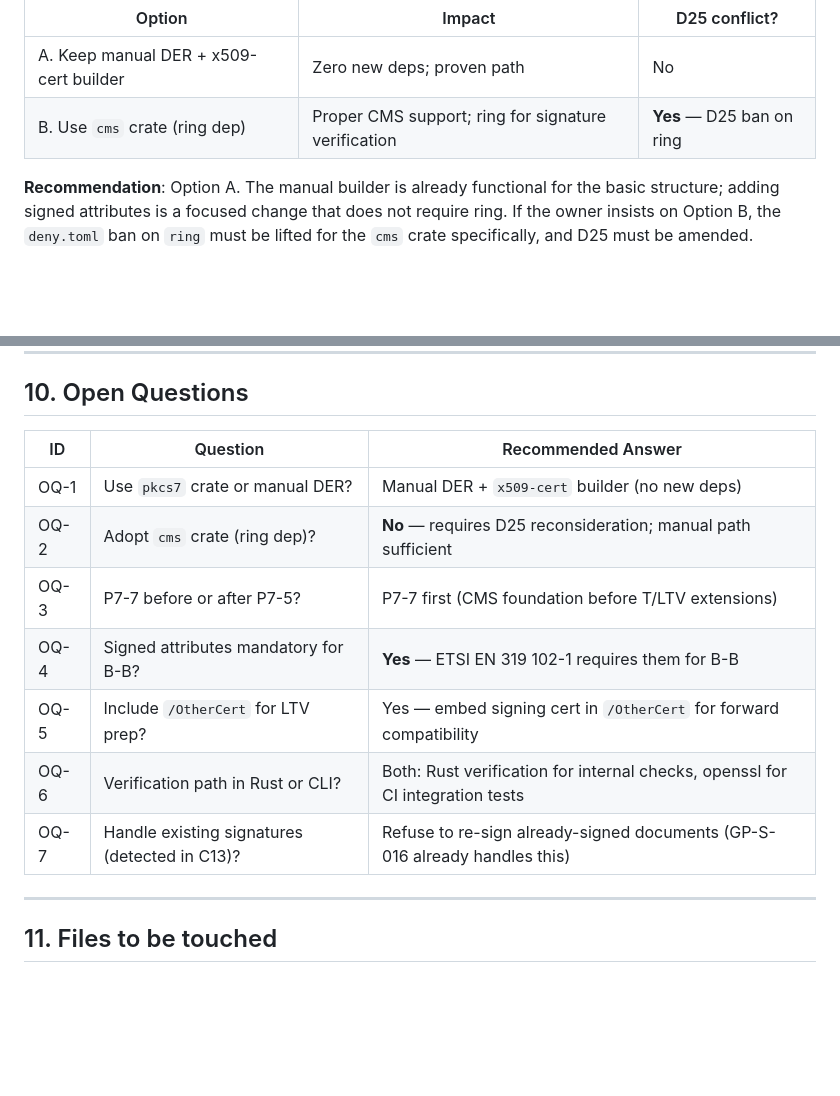
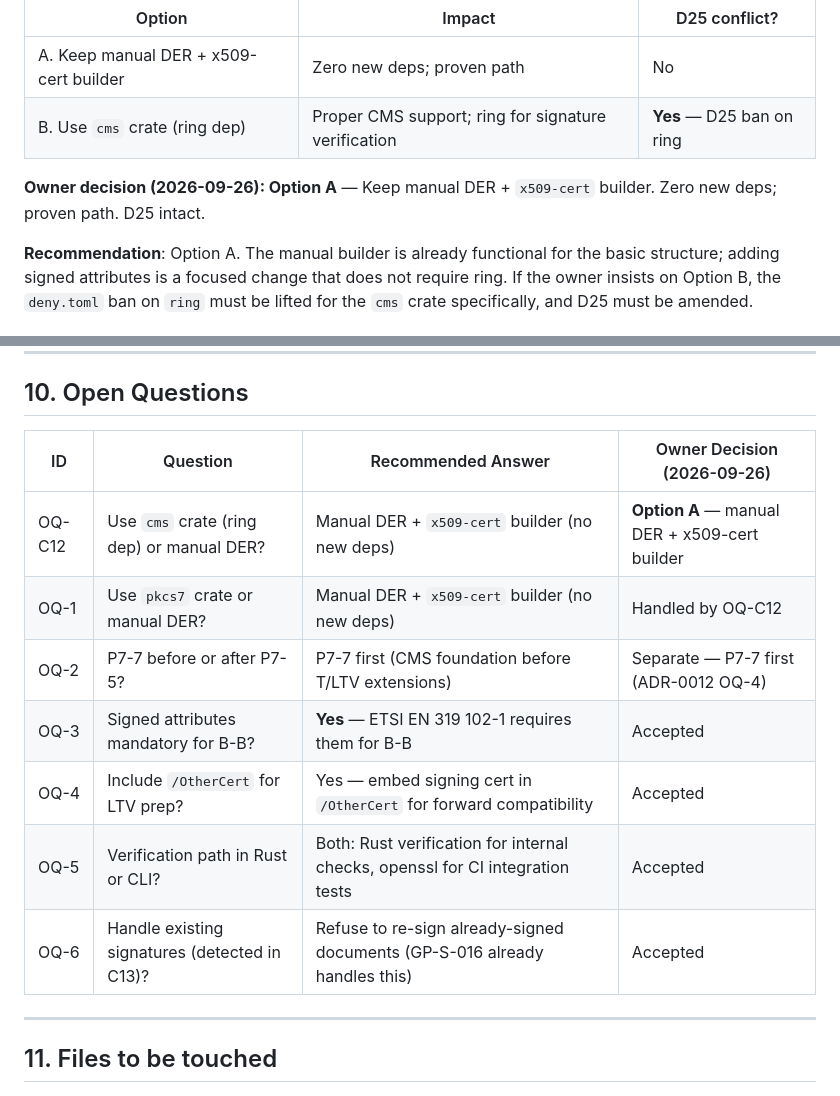
Before and after one commit to reinartz/stichos, a Markdown page: docs/track-b-p7-7-cms-signing.md, 2 parts joined by grey strips. GitHub-like rendering; blank space fills up the shorter version.

```diff
--- a/docs/track-b-p7-7-cms-signing.md
+++ b/docs/track-b-p7-7-cms-signing.md
@@ -369,6 +369,8 @@ ADR-0010 (accepted) locked in the RustCrypto family and banned `-sys` crates. Th
 | A. Keep manual DER + x509-cert builder | Zero new deps; proven path | No |
 | B. Use `cms` crate (ring dep) | Proper CMS support; ring for signature verification | **Yes** — D25 ban on ring |
 
+**Owner decision (2026-09-26): Option A** — Keep manual DER + `x509-cert` builder. Zero new deps; proven path. D25 intact.
+
 **Recommendation**: Option A. The manual builder is already functional for the basic structure; adding signed attributes is a focused change that does not require ring. If the owner insists on Option B, the `deny.toml` ban on `ring` must be lifted for the `cms` crate specifically, and D25 must be amended.
 
 ### 6.2 TSA / LTV scope boundary with P7-5
@@ -464,15 +466,15 @@ If P7-5 were implemented on the current (broken) CMS layer, it would:
 
 ## 10. Open Questions
 
-| ID | Question | Recommended Answer |
-|----|----------|-------------------|
-| OQ-1 | Use `pkcs7` crate or manual DER? | Manual DER + `x509-cert` builder (no new deps) |
-| OQ-2 | Adopt `cms` crate (ring dep)? | **No** — requires D25 reconsideration; manual path sufficient |
-| OQ-3 | P7-7 before or after P7-5? | P7-7 first (CMS foundation before T/LTV extensions) |
-| OQ-4 | Signed attributes mandatory for B-B? | **Yes** — ETSI EN 319 102-1 requires them for B-B |
-| OQ-5 | Include `/OtherCert` for LTV prep? | Yes — embed signing cert in `/OtherCert` for forward compatibility |
-| OQ-6 | Verification path in Rust or CLI? | Both: Rust verification for internal checks, openssl for CI integration tests |
-| OQ-7 | Handle existing signatures (detected in C13)? | Refuse to re-sign already-signed documents (GP-S-016 already handles this) |
+| ID | Question | Recommended Answer | Owner Decision (2026-09-26) |
+|----|----------|-------------------|---------------------------|
+| OQ-C12 | Use `cms` crate (ring dep) or manual DER? | Manual DER + `x509-cert` builder (no new deps) | **Option A** — manual DER + x509-cert builder |
+| OQ-1 | Use `pkcs7` crate or manual DER? | Manual DER + `x509-cert` builder (no new deps) | Handled by OQ-C12 |
+| OQ-2 | P7-7 before or after P7-5? | P7-7 first (CMS foundation before T/LTV extensions) | Separate — P7-7 first (ADR-0012 OQ-4) |
+| OQ-3 | Signed attributes mandatory for B-B? | **Yes** — ETSI EN 319 102-1 requires them for B-B | Accepted |
+| OQ-4 | Include `/OtherCert` for LTV prep? | Yes — embed signing cert in `/OtherCert` for forward compatibility | Accepted |
+| OQ-5 | Verification path in Rust or CLI? | Both: Rust verification for internal checks, openssl for CI integration tests | Accepted |
+| OQ-6 | Handle existing signatures (detected in C13)? | Refuse to re-sign already-signed documents (GP-S-016 already handles this) | Accepted |
 
 ---
 
```
Also changed, not shown: docs/adr/ADR-0012-pades-t-ltv.md (+20 -4 lines).
